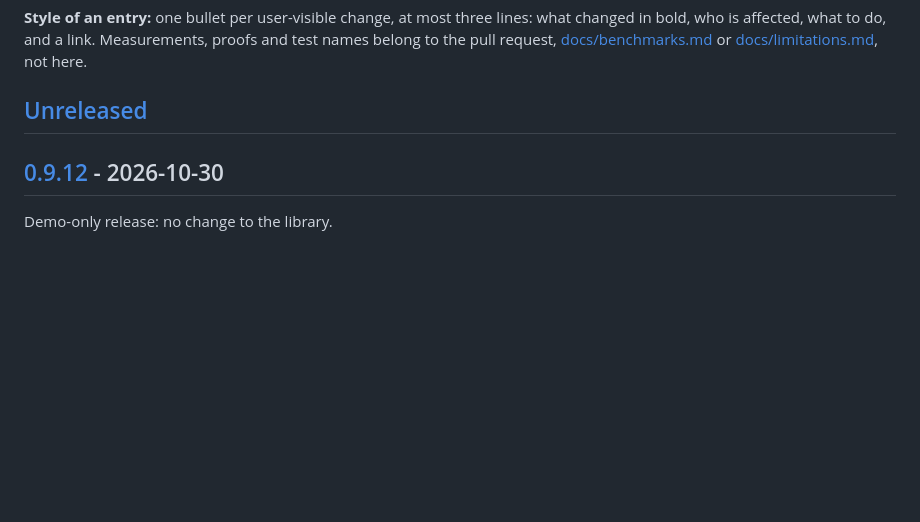
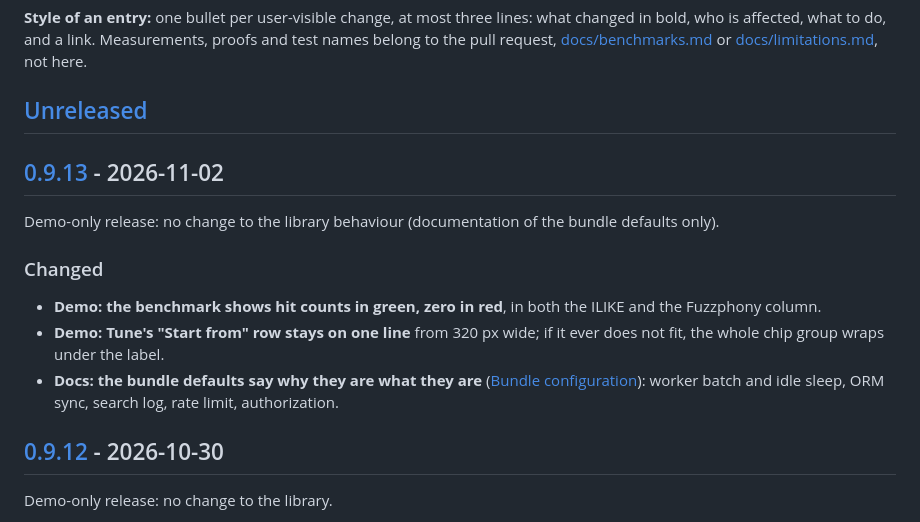
Before and after one commit to er2es/fuzzphony, a Markdown page: CHANGELOG.md, the part around one of its changes. Drawn GitHub-style; blank space fills up the shorter version.

```diff
--- a/CHANGELOG.md
+++ b/CHANGELOG.md
@@ -10,6 +10,17 @@ and a link. Measurements, proofs and test names belong to the pull request, [doc
 [docs/limitations.md](docs/limitations.md), not here.
 
 ## [Unreleased]
+
+## [0.9.13] - 2026-11-02
+
+Demo-only release: no change to the library behaviour (documentation of the bundle defaults only).
+
+### Changed
+
+- **Demo: the benchmark shows hit counts in green, zero in red**, in both the ILIKE and the Fuzzphony column.
+- **Demo: Tune's "Start from" row stays on one line** from 320 px wide; if it ever does not fit, the whole chip group wraps under the label.
+- **Docs: the bundle defaults say why they are what they are** ([Bundle configuration](docs/configuration.md#bundle-configuration)): worker batch and idle sleep,
+  ORM sync, search log, rate limit, authorization.
 
 ## [0.9.12] - 2026-10-30
 
```
Also changed, not shown: other parts of CHANGELOG.md (+2 -1 lines), README.md (+2 -2 lines), docs/roadmap.md (+1 -0 lines), docs/image/tune.png.
